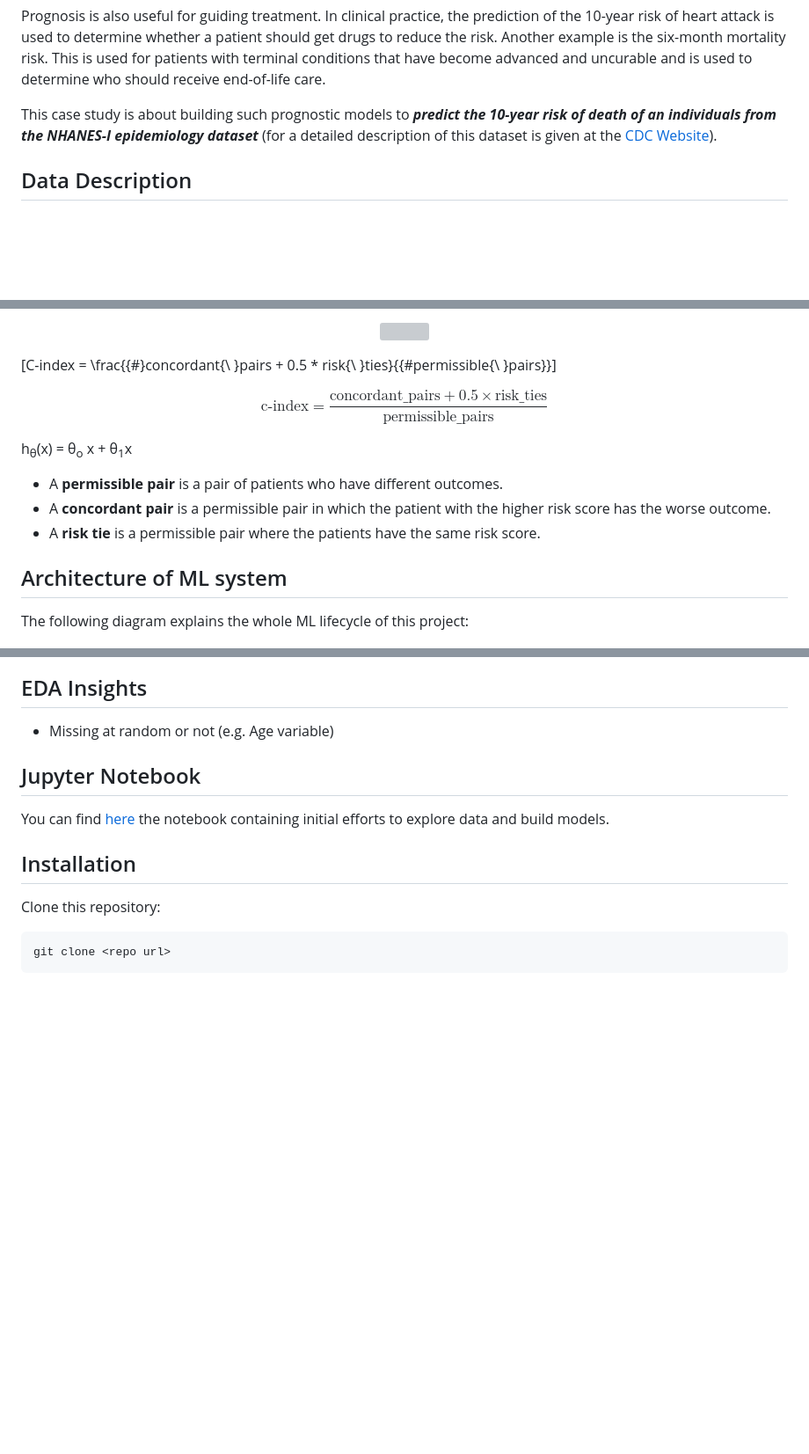
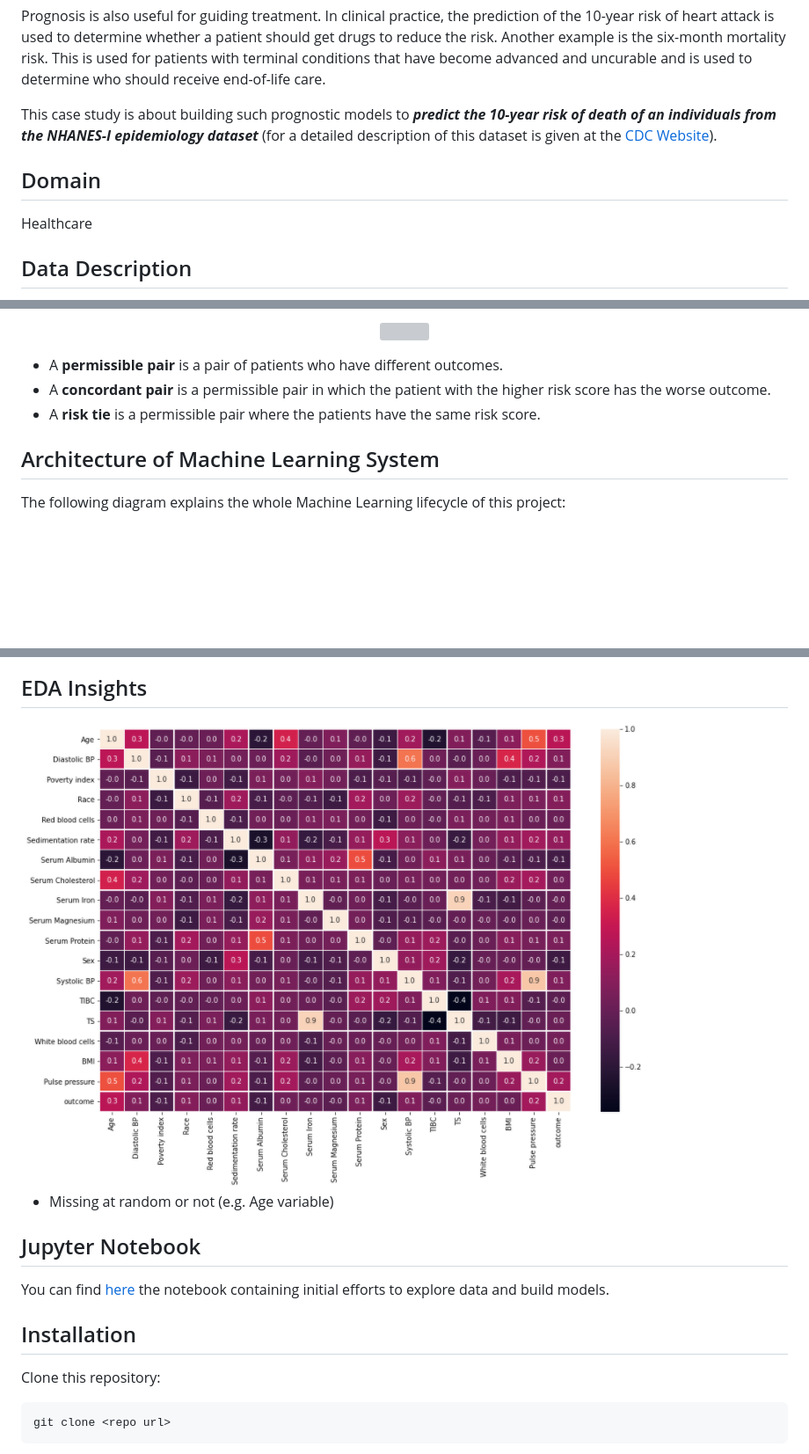
Before and after one commit to hirenhk15/risk-models-for-medical-prognosis, a Markdown page: README.md, 3 parts joined by grey strips. Shown: that part at 88% size. GitHub-like rendering; pictures changed too: images/correlation_matrix.png (added); blank space fills up the shorter version; grey boxes are pictures that could not be loaded.

```diff
--- a/README.md
+++ b/README.md
@@ -12,6 +12,9 @@ Making prognosis is a clinically useful task for a variety of reasons:
 Prognosis is also useful for guiding treatment. In clinical practice, the prediction of the 10-year risk of heart attack is used to determine whether a patient should get drugs to reduce the risk. Another example is the six-month mortality risk. This is used for patients with terminal conditions that have become advanced and uncurable and is used to determine who should receive end-of-life care.
 
 This case study is about building such prognostic models to ***predict the 10-year risk of death of an individuals from the NHANES-I epidemiology dataset*** (for a detailed description of this dataset is given at the [CDC Website](https://wwwn.cdc.gov/nchs/nhanes/nhefs/default.aspx/)).
+
+## Domain
+Healthcare
 
 ## Data Description
 Set of features --> patient profile (includes clinical history, physical examinations and labs and imaging)
@@ -51,25 +52,22 @@ The formula for the **c-index** is given below:
 <p align="center">
   <img src="https://latex.codecogs.com/gif.latex?C-index&space;=&space;\frac{{\&hash;}concordant{\&space;}pairs&space;&plus;&space;0.5&space;*&space;risk{\&space;}ties}{{\&hash;permissible{\&space;}pairs}}" title="C-index = \frac{{\#}concordant{\ }pairs + 0.5 * risk{\ }ties}{{\#permissible{\ }pairs}}" />
 </p>
-
-\[C-index = \frac{{\#}concordant{\ }pairs + 0.5 * risk{\ }ties}{{\#permissible{\ }pairs}}\]
-
-$$ \mbox{c-index} = \frac{\mbox{concordant_pairs} + 0.5 \times \mbox{risk_ties}}{\mbox{permissible_pairs}} $$
-
-h<sub>&theta;</sub>(x) = &theta;<sub>o</sub> x + &theta;<sub>1</sub>x
 
 * A **permissible pair** is a pair of patients who have different outcomes.
 * A **concordant pair** is a permissible pair in which the patient with the higher risk score has the worse outcome.
 * A **risk tie** is a permissible pair where the patients have the same risk score.
 
-## Architecture of ML system
-The following diagram explains the whole ML lifecycle of this project:
+## Architecture of Machine Learning System
+The following diagram explains the whole Machine Learning lifecycle of this project:
 
 <p align="center">
   <img src="https://github.com/hirenhk15/risk-models-for-medical-prognosis/blob/master/images/ML_system.png" />
 </p>
 
 ## EDA Insights
+
+<img src="https://github.com/hirenhk15/risk-models-for-medical-prognosis/blob/master/images/correlation_matrix.png" />
+
  - Missing at random or not (e.g. Age variable)
 
 ## Jupyter Notebook
```
Also changed, not shown: other parts of README.md (+15 -11 lines), images/Shap_values.png (added), images/age_missing.png (added), images/shap1.png (added), images/shap2.png (added), images/shap3.png (added).
